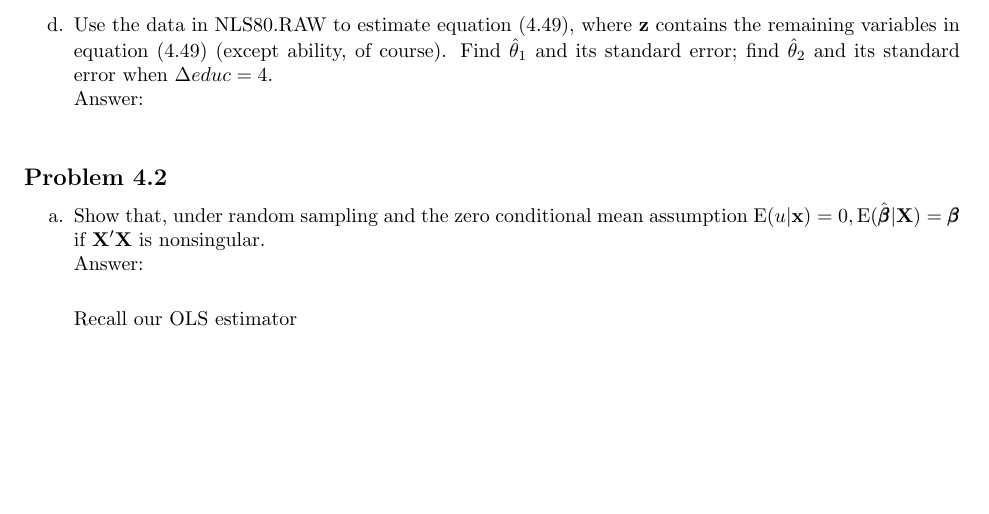
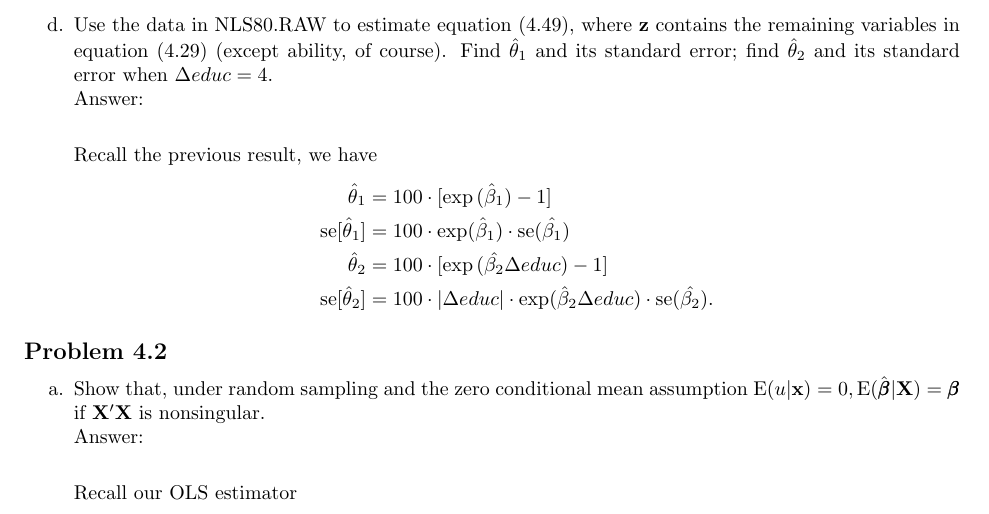
Before and after one commit to maghfiraer/ECON7023-Metrics-II, a LaTeX problem sheet (HW1/HW1.tex): part of page 4 of 7, cut so that both start at the same text, the shorter picture padded with empty space. Compiled offline with pdfLaTeX.

Commit message:
Updates from Overleaf

```diff
--- a/HW1/HW1.tex
+++ b/HW1/HW1.tex
@@ -139,9 +139,16 @@ with the Jacobian in this case is only $1\times 1$, i.e, a scalar. From \eqref{h
 \end{align*}\qed
 
 
-\item[d.] Use the data in NLS80.RAW to estimate equation \eqref{h1.0}, where \textbf{z} contains the remaining variables in equation \eqref{h1.0} (except ability, of course). Find $\hat{\theta}_1$ and its standard error; find $\hat{\theta}_2$ and its standard error when $\Delta educ=4.$
+\item[d.] Use the data in NLS80.RAW to estimate equation \eqref{h1.0}, where \textbf{z} contains the remaining variables in equation (4.29) (except ability, of course). Find $\hat{\theta}_1$ and its standard error; find $\hat{\theta}_2$ and its standard error when $\Delta educ=4.$
 \\ Answer:\\
 
+Recall the previous result, we have
+\begin{align*}
+    \hat{\theta}_1&=100\cdot[\exp{(\hat{\beta}_1)}-1]\\
+    \se[\hat{\theta}_1]&=100\cdot\exp(\hat{\beta}_1)\cdot \se(\hat{\beta_1})\\
+    \hat{\theta}_2&=100\cdot[\exp{(\hat{\beta_2}\Delta educ)}-1] \\
+    \se[\hat{\theta}_2]&=100\cdot |\Delta educ| \cdot\exp(\hat{\beta}_2 \Delta educ)\cdot \se(\hat{\beta_2}).
+\end{align*}
 \end{enumerate}
 
 \subsection*{Problem 4.2}
```
Also changed, not shown: HW1/reg1.tex (added).
